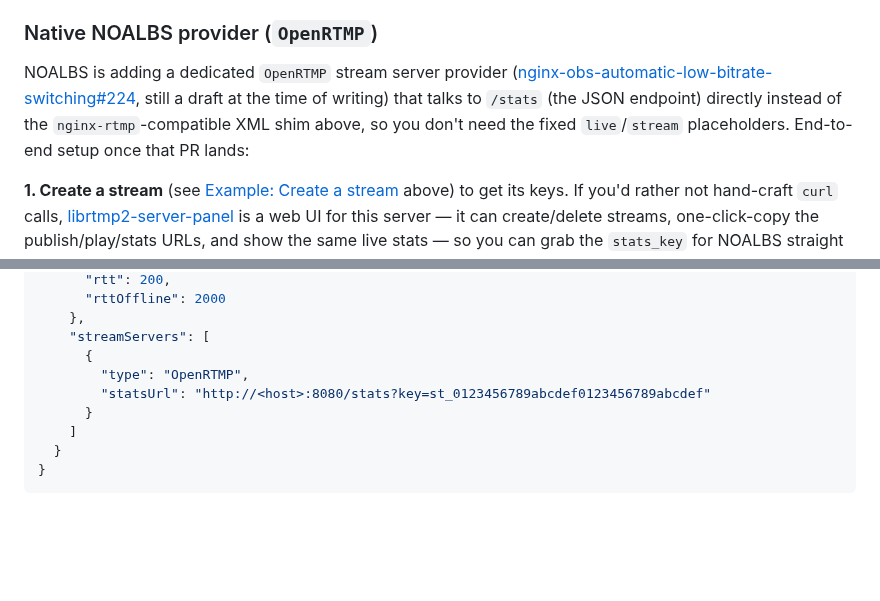
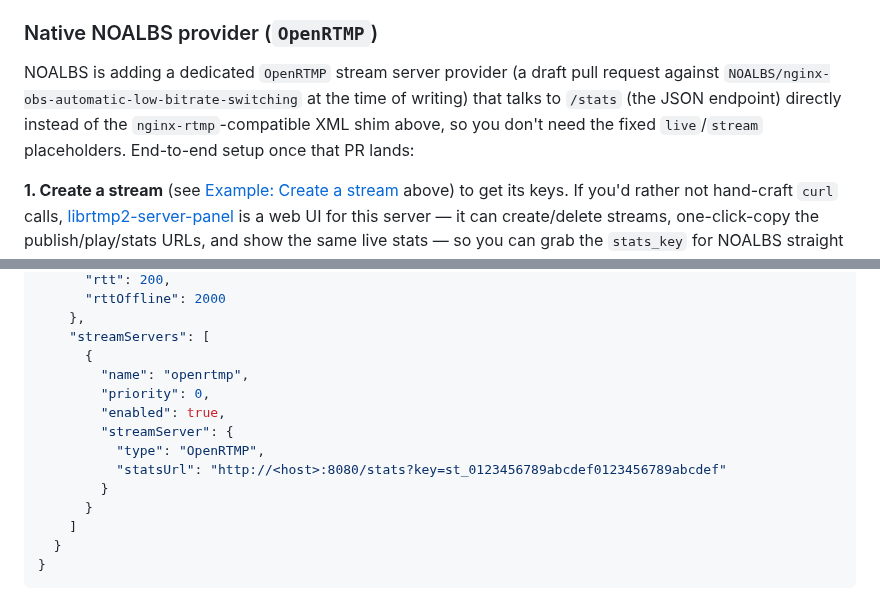
Before and after one commit to OpenRTMP/librtmp2-server, a Markdown page: README.md, 2 parts joined by grey strips. GitHub-like rendering; blank space fills up the shorter version.

Commit message:
Fix NOALBS OpenRTMP example config and drop cross-repo PR link
- Wrap the provider config in the required streamServer/name/priority/
  enabled entry fields NOALBS v2 actually deserializes, instead of
  putting type/statsUrl directly on the array item.
- Reference the upstream draft PR by name only, not a linked GitHub URL,
  to avoid an unwanted cross-repo mention on their PR thread.

```diff
--- a/README.md
+++ b/README.md
@@ -329,12 +329,12 @@ processing instruction pointing at `/stat.xsl` — the same mechanism
 
 ### Native NOALBS provider (`OpenRTMP`)
 
-NOALBS is adding a dedicated `OpenRTMP` stream server provider
-([nginx-obs-automatic-low-bitrate-switching#224](https://github.com/NOALBS/nginx-obs-automatic-low-bitrate-switching/pull/224),
-still a draft at the time of writing) that talks to `/stats` (the JSON
-endpoint) directly instead of the `nginx-rtmp`-compatible XML shim above,
-so you don't need the fixed `live`/`stream` placeholders. End-to-end setup
-once that PR lands:
+NOALBS is adding a dedicated `OpenRTMP` stream server provider (a draft
+pull request against `NOALBS/nginx-obs-automatic-low-bitrate-switching`
+at the time of writing) that talks to `/stats` (the JSON endpoint) directly
+instead of the `nginx-rtmp`-compatible XML shim above, so you don't need
+the fixed `live`/`stream` placeholders. End-to-end setup once that PR
+lands:
 
 **1. Create a stream** (see [Example: Create a stream](#example-create-a-stream) above)
 to get its keys. If you'd rather not hand-craft `curl` calls,
@@ -381,8 +381,13 @@ needs `statsUrl`; the bitrate/RTT thresholds live in NOALBS's top-level
     },
     "streamServers": [
       {
-        "type": "OpenRTMP",
-        "statsUrl": "http://<host>:8080/stats?key=st_0123456789abcdef0123456789abcdef"
+        "name": "openrtmp",
+        "priority": 0,
+        "enabled": true,
+        "streamServer": {
+          "type": "OpenRTMP",
+          "statsUrl": "http://<host>:8080/stats?key=st_0123456789abcdef0123456789abcdef"
+        }
       }
     ]
   }
```
